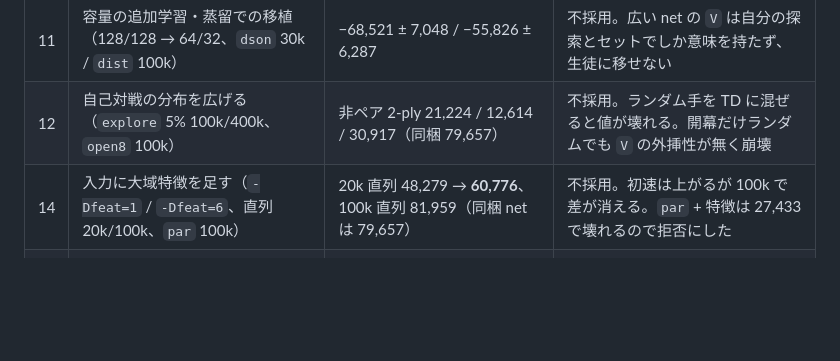
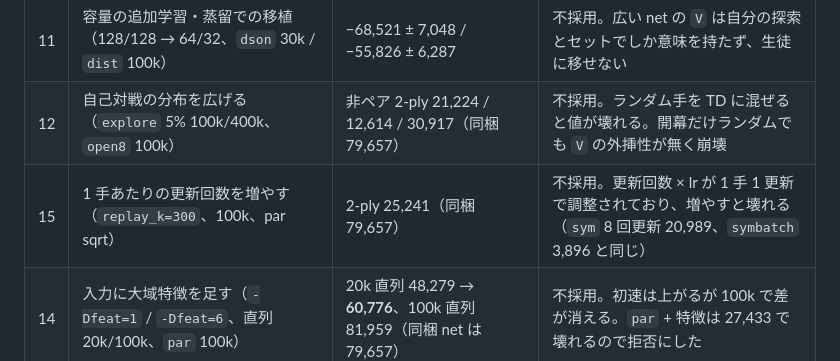
Before and after one commit to avocadoisi/Game.2048, a Markdown page: docs/measurement.md, the part around the change. GitHub-like rendering; blank space fills up the shorter version.

Commit message:
docs: 1 手あたりの更新回数を増やすと壊れることを記録する (#227)

```diff
--- a/docs/measurement.md
+++ b/docs/measurement.md
@@ -101,6 +101,7 @@ zig build nn -Doptimize=ReleaseFast -- 20000 0 9000 0.003 1 base 30 /tmp/cand.bi
 | 10 | 128/128 の 300k ゲーム（スクラッチ、lr 0.003、par sqrt） | +8,624 ± 7,679（13 勝 7 敗）、非ペア 92,953 | 不採用。seed 2 で再試すると **−12,117 ± 5,848（5 勝 15 敗）**で再現せず、seed の引きだった |
 | 11 | 容量の追加学習・蒸留での移植（128/128 → 64/32、`dson` 30k / `dist` 100k） | −68,521 ± 7,048 / −55,826 ± 6,287 | 不採用。広い net の `V` は自分の探索とセットでしか意味を持たず、生徒に移せない |
 | 12 | 自己対戦の分布を広げる（`explore` 5% 100k/400k、`open8` 100k） | 非ペア 2-ply 21,224 / 12,614 / 30,917（同梱 79,657） | 不採用。ランダム手を TD に混ぜると値が壊れる。開幕だけランダムでも `V` の外挿性が無く崩壊 |
+| 15 | 1 手あたりの更新回数を増やす（`replay_k=300`、100k、par sqrt） | 2-ply 25,241（同梱 79,657） | 不採用。更新回数 × lr が 1 手 1 更新で調整されており、増やすと壊れる（`sym` 8 回更新 20,989、`symbatch` 3,896 と同じ） |
 | 14 | 入力に大域特徴を足す（`-Dfeat=1` / `-Dfeat=6`、直列 20k/100k、`par` 100k） | 20k 直列 48,279 → **60,776**、100k 直列 81,959（同梱 net は 79,657） | 不採用。初速は上がるが 100k で差が消える。`par` + 特徴は 27,433 で壊れるので拒否にした |
 | 13 | 同梱 net からの追学習（`resume` 100k lr 3e-4 / 300k lr 1e-4、`par` sqrt） | −5,496 ± 6,887（8/20） / −5,341 ± 9,281（5/20）、非ペア 84,839 / 81,284 | 不採用。**同梱 net は現行レシピの不動点**で、TD(0) で離れると裾（8192 到達）が先に落ちる |
 
```
